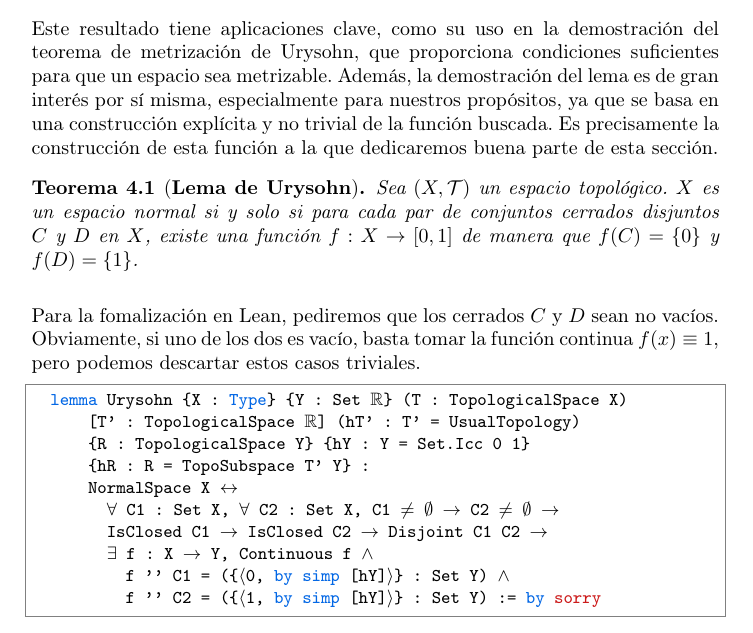
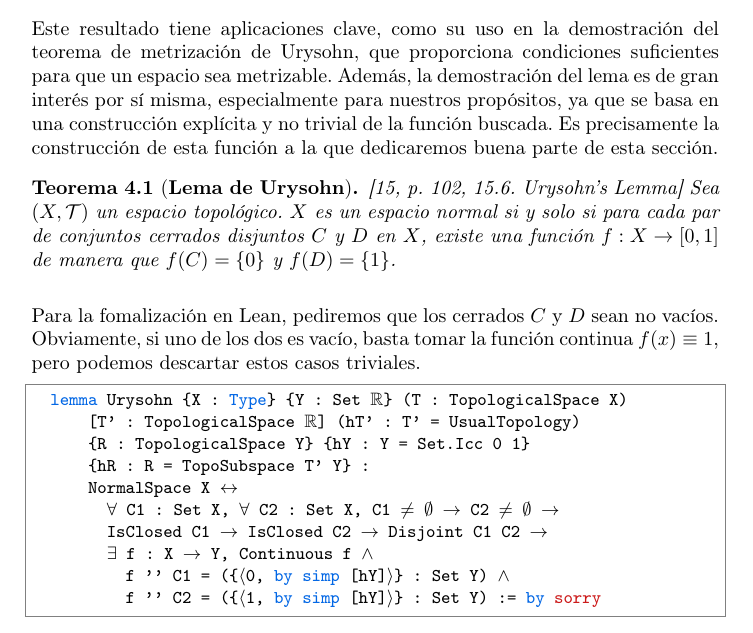
Before and after one commit to pepamontero/tfg-topologia-lean4, a LaTeX document (Memoria/main.tex, which reads Memoria/capitulos/4-urysohn.tex): part of page 59 of 91, cut so that both start at the same text. Compiled offline with pdfLaTeX.

Commit message:
cita willard lema de urysohn

```diff
--- a/Memoria/capitulos/4-urysohn.tex
+++ b/Memoria/capitulos/4-urysohn.tex
@@ -8,7 +8,7 @@ Mientras que en los axiomas de separación clásicos se exige la existencia de a
 
 Este resultado tiene aplicaciones clave, como su uso en la demostración del teorema de metrización de Urysohn, que proporciona condiciones suficientes para que un espacio sea metrizable. Además, la demostración del lema es de gran interés por sí misma, especialmente para nuestros propósitos, ya que se basa en una construcción explícita y no trivial de la función buscada. Es precisamente la construcción de esta función a la que dedicaremos buena parte de esta sección.
 
-\begin{theorem}[\textbf{Lema de Urysohn}]
+\begin{theorem}[\textbf{Lema de Urysohn}]{\cite[p.~102, 15.6. Urysohn's Lemma]{willard2012general}}
   Sea $(X, \mathcal{T})$ un espacio topológico. $X$ es un espacio normal si y solo si para cada par de conjuntos cerrados disjuntos $C$ y $D$ en $X$, existe una función $f : X \to [0, 1]$ de manera que $f(C) = \{0\}$ y $f(D) = \{1\}$.
 \end{theorem}
 
```
